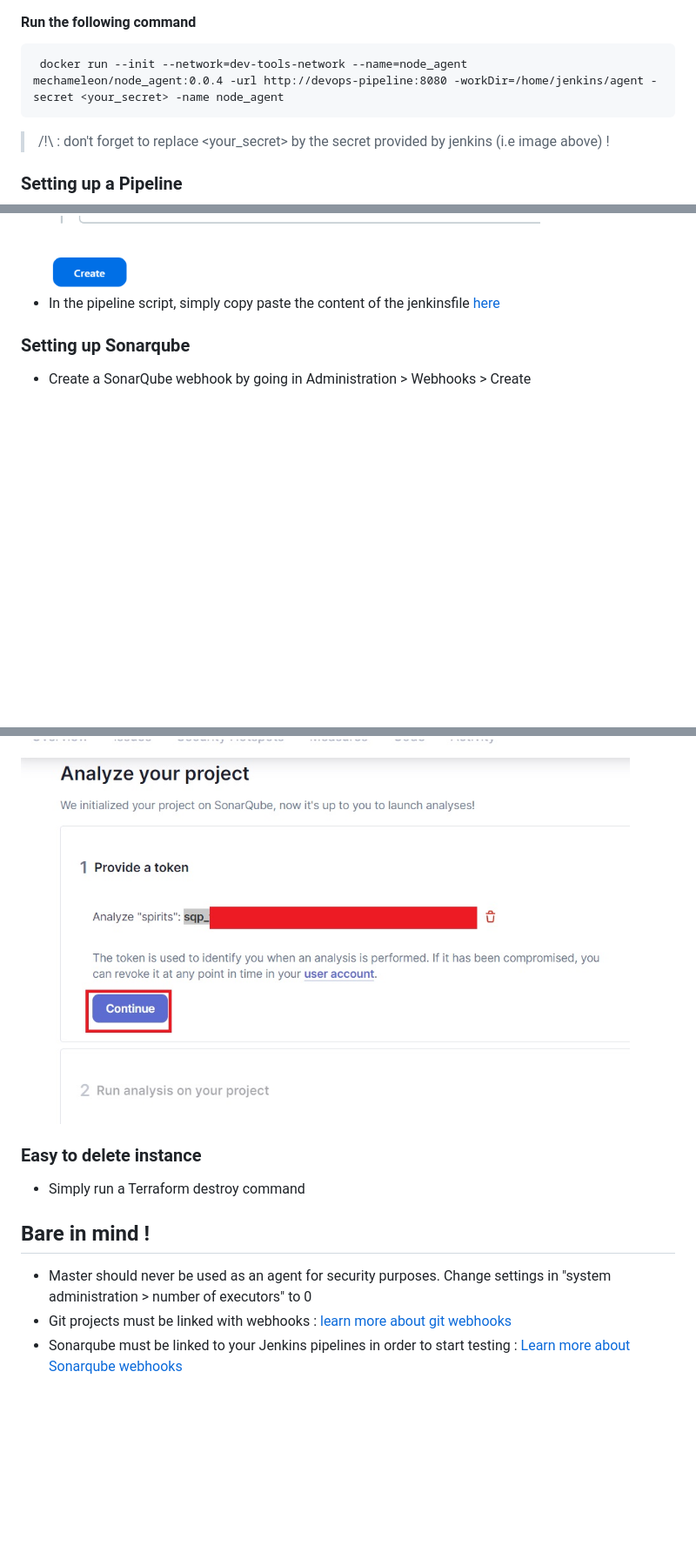
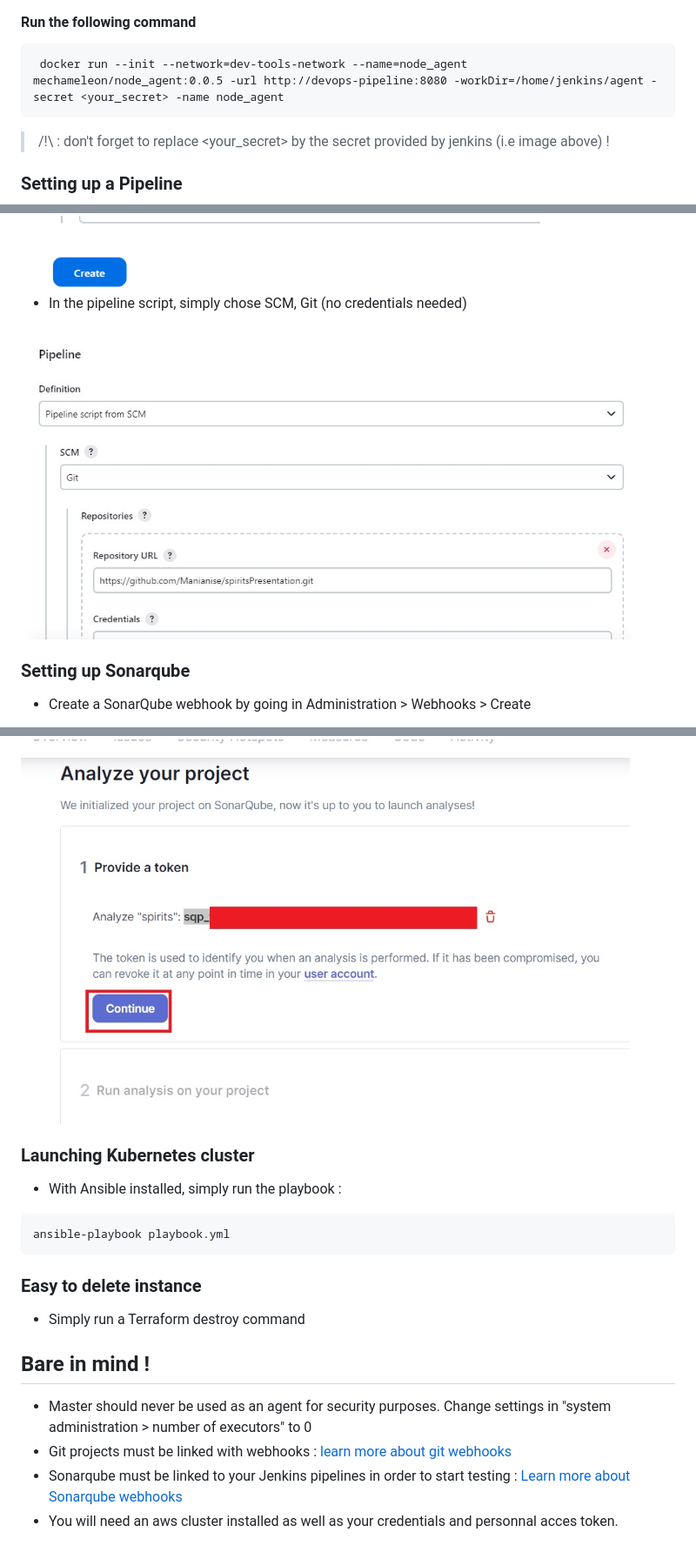
Before and after one commit to Manianise/TP, a Markdown page: README.md, 3 parts joined by grey strips. Shown at 87% size. Drawn GitHub-style; pictures changed too: assets/img/pipeline-git.jpg (added); blank space fills up the shorter version.

Commit message:
spirits 23-06-2024

````diff
--- a/README.md
+++ b/README.md
@@ -47,7 +47,7 @@ http://172.216.0.5:9000
 #### Run the following command
 
 ```
- docker run --init --network=dev-tools-network --name=node_agent mechameleon/node_agent:0.0.4 -url http://devops-pipeline:8080 -workDir=/home/jenkins/agent -secret <your_secret> -name node_agent
+ docker run --init --network=dev-tools-network --name=node_agent mechameleon/node_agent:0.0.5 -url http://devops-pipeline:8080 -workDir=/home/jenkins/agent -secret <your_secret> -name node_agent
 ```
 > /!\ : don't forget to replace <your_secret> by the secret provided by jenkins (i.e image above) !
 
@@ -65,7 +65,9 @@ http://172.216.0.5:9000
 
 <img src="./assets/img/creds_jenkins.png" alt="screen6" width="700px" />
 
-- In the pipeline script, simply copy paste the content of the jenkinsfile [here](https://github.com/Manianise/spiritsPresentation)
+- In the pipeline script, simply chose SCM, Git (no credentials needed)
+
+<img src="./assets/img/pipeline-git.jpg" alt="screen6" width="700px" />
 
 ### Setting up Sonarqube
 
@@ -81,6 +83,13 @@ http://172.216.0.5:9000
 
 <img src="./assets/img/sonar-s2.jpg" alt="screen9" width="700px" />
 
+### Launching Kubernetes cluster
+
+- With Ansible installed, simply run the playbook :
+```
+ansible-playbook playbook.yml
+```
+
 ### Easy to delete instance
 
 - Simply run a Terraform destroy command
@@ -90,3 +99,4 @@ http://172.216.0.5:9000
 - Master should never be used as an agent for security purposes. Change settings in "system administration > number of executors" to 0
 - Git projects must be linked with webhooks : [learn more about git webhooks](https://docs.github.com/en/webhooks/using-webhooks/creating-webhooks)
 - Sonarqube must be linked to your Jenkins pipelines in order to start testing : [Learn more about Sonarqube webhooks](https://docs.sonarsource.com/sonarqube/latest/project-administration/webhooks/)
+- You will need an aws cluster installed as well as your credentials and personnal acces token.
````
Also changed, not shown: k8s/README.md (added, +1 -0 lines), assets/sonarqube.jpg (added), 13 other files.
